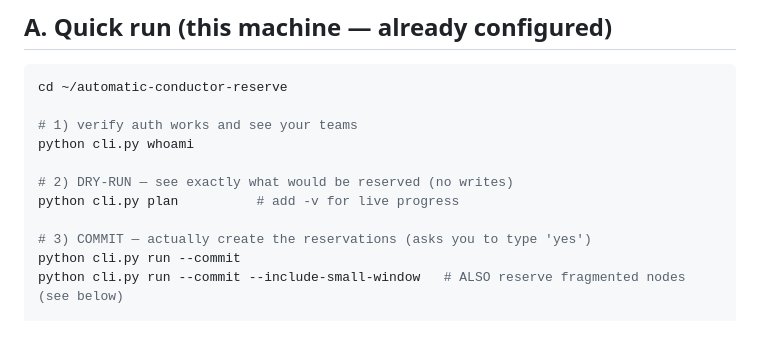
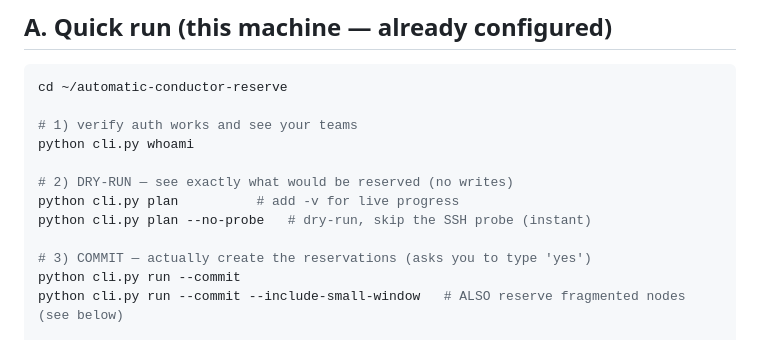
Before and after one commit to rodosingh/automatic-conductor-reserve, a Markdown page: HOW_TO_RUN.md, the part around the change. Rendered like a GitHub page.

Commit message:
Document plan --no-probe as an explicit example
Both `plan` and `--no-probe` were documented separately; add the combined
one-liner near the dry-run section for discoverability.

```diff
--- a/HOW_TO_RUN.md
+++ b/HOW_TO_RUN.md
@@ -15,6 +15,7 @@ python cli.py whoami
 
 # 2) DRY-RUN — see exactly what would be reserved (no writes)
 python cli.py plan          # add -v for live progress
+python cli.py plan --no-probe   # dry-run, skip the SSH probe (instant)
 
 # 3) COMMIT — actually create the reservations (asks you to type 'yes')
 python cli.py run --commit
```
